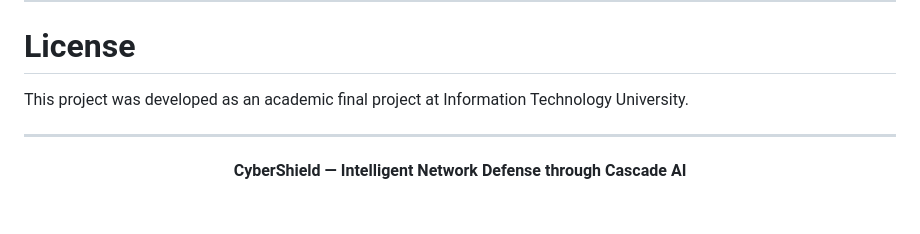
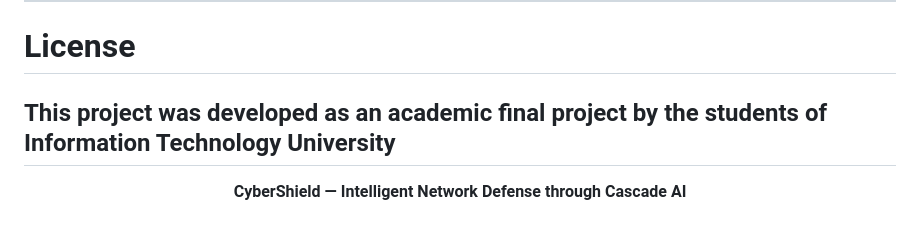
Before and after one commit to BSSE23086/ML_Project, a Markdown page: README.md, the part around the change. Drawn GitHub-style.

```diff
--- a/README.md
+++ b/README.md
@@ -326,9 +326,7 @@ CyberShield solves these issues through:
 
 # License
 
-This project was developed as an academic final project at
-Information Technology University.
-
+This project was developed as an academic final project by the students of Information Technology University
 ---
 
 <p align="center">
```
